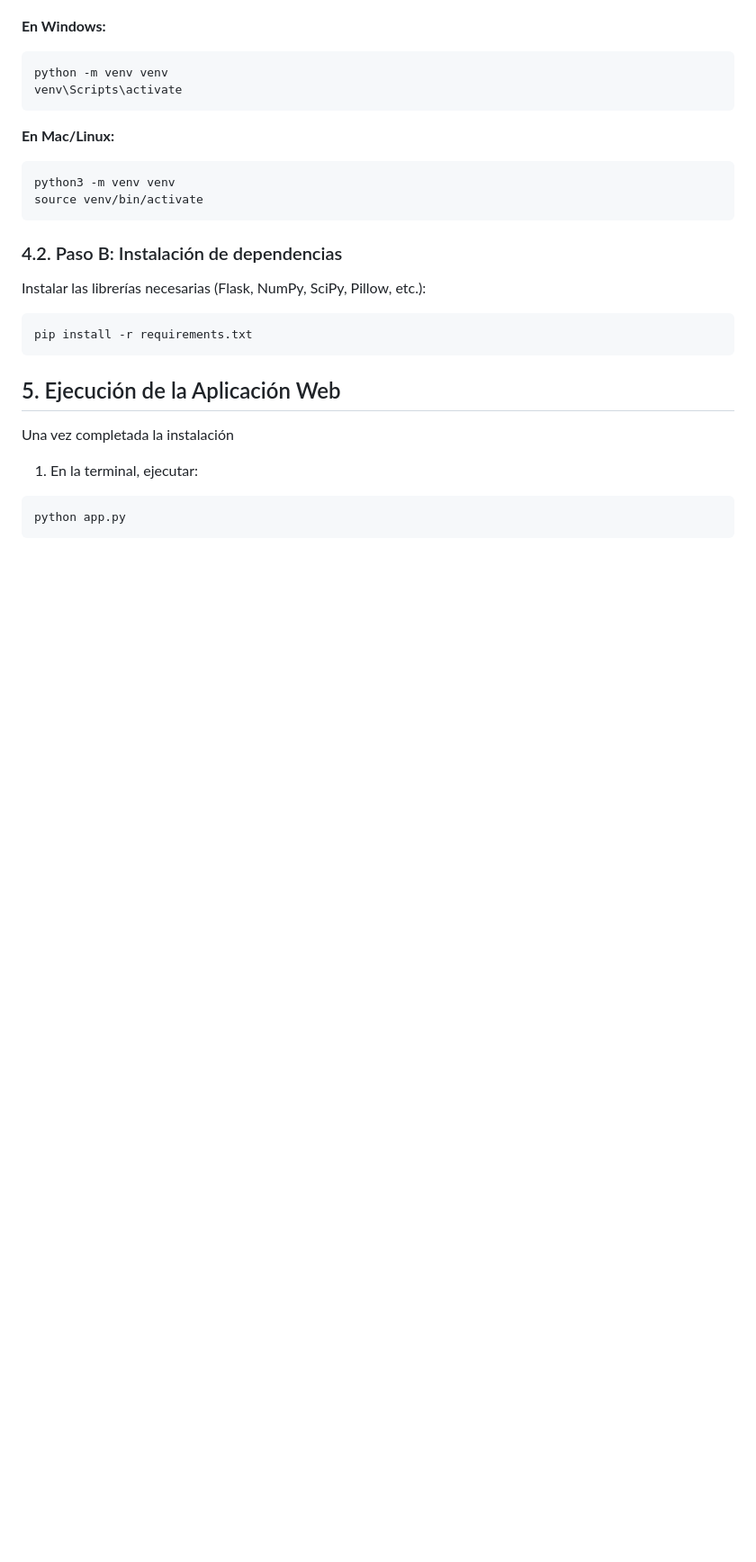
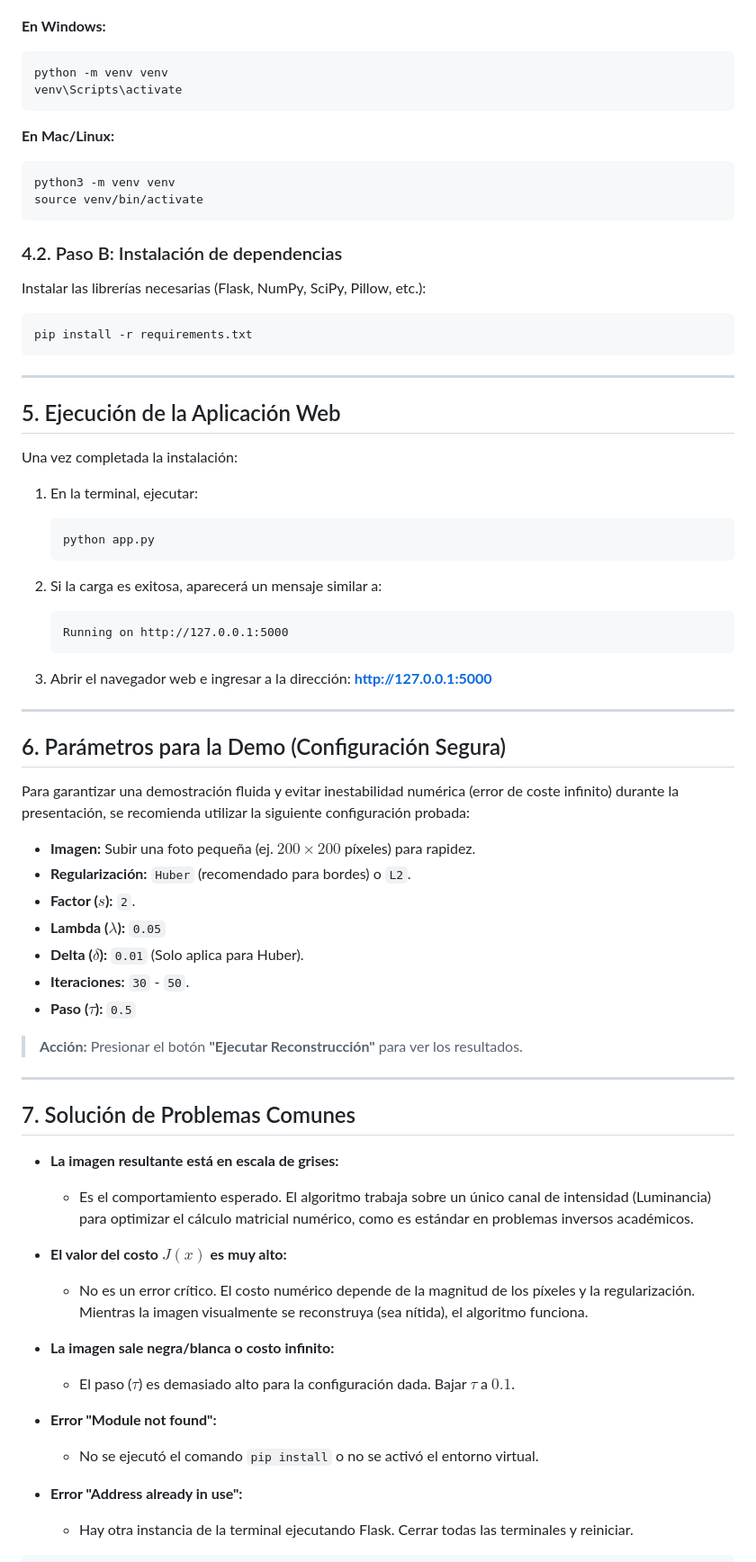
Before and after one commit to j-matheus10/Super_resolution_2d, a Markdown page: README.md, the part around one of its changes. Shown at 90% size. Rendered like a GitHub page; blank space fills up the shorter version.

````diff
--- a/README.md
+++ b/README.md
@@ -57,18 +87,75 @@ venv\Scripts\activate
 **En Mac/Linux:**
+
 ```bash
 python3 -m venv venv
 source venv/bin/activate
 ```
+
 ### 4.2. Paso B: Instalación de dependencias
+
 Instalar las librerías necesarias (Flask, NumPy, SciPy, Pillow, etc.):
 
 ```bash
 pip install -r requirements.txt
 ```
-## 5. Ejecución de la Aplicación Web
-Una vez completada la instalación
 
-1. En la terminal, ejecutar:
+-----
 
-```bash
-python app.py
+## 5\. Ejecución de la Aplicación Web
+
+Una vez completada la instalación:
+
+1.  En la terminal, ejecutar:
+
+    ```bash
+    python app.py
+    ```
+
+2.  Si la carga es exitosa, aparecerá un mensaje similar a:
+
+    ```text
+    Running on http://127.0.0.1:5000
+    ```
+
+3.  Abrir el navegador web e ingresar a la dirección: **http://127.0.0.1:5000**
+
+-----
+
+## 6\. Parámetros para la Demo (Configuración Segura)
+
+Para garantizar una demostración fluida y evitar inestabilidad numérica (error de coste infinito) durante la presentación, se recomienda utilizar la siguiente configuración probada:
+
+  * **Imagen:** Subir una foto pequeña (ej. $200 \times 200$ píxeles) para rapidez.
+  * **Regularización:** `Huber` (recomendado para bordes) o `L2`.
+  * **Factor ($s$):** `2`.
+  * **Lambda ($\lambda$):** `0.05`
+  * **Delta ($\delta$):** `0.01` (Solo aplica para Huber).
+  * **Iteraciones:** `30` - `50`.
+  * **Paso ($\tau$):** `0.5`
+
+> **Acción:** Presionar el botón **"Ejecutar Reconstrucción"** para ver los resultados.
+
+-----
+
+## 7\. Solución de Problemas Comunes
+
+  * **La imagen resultante está en escala de grises:**
+
+      * Es el comportamiento esperado. El algoritmo trabaja sobre un único canal de intensidad (Luminancia) para optimizar el cálculo matricial numérico, como es estándar en problemas inversos académicos.
+
+  * **El valor del costo $J(x)$ es muy alto:**
+
+      * No es un error crítico. El costo numérico depende de la magnitud de los píxeles y la regularización. Mientras la imagen visualmente se reconstruya (sea nítida), el algoritmo funciona.
+
+  * **La imagen sale negra/blanca o costo infinito:**
+
+      * El paso ($\tau$) es demasiado alto para la configuración dada. Bajar $\tau$ a $0.1$.
+
+  * **Error "Module not found":**
+
+      * No se ejecutó el comando `pip install` o no se activó el entorno virtual.
+
+  * **Error "Address already in use":**
+
+      * Hay otra instancia de la terminal ejecutando Flask. Cerrar todas las terminales y reiniciar.
+
````
Also changed, not shown: other parts of README.md (+65 -58 lines).
